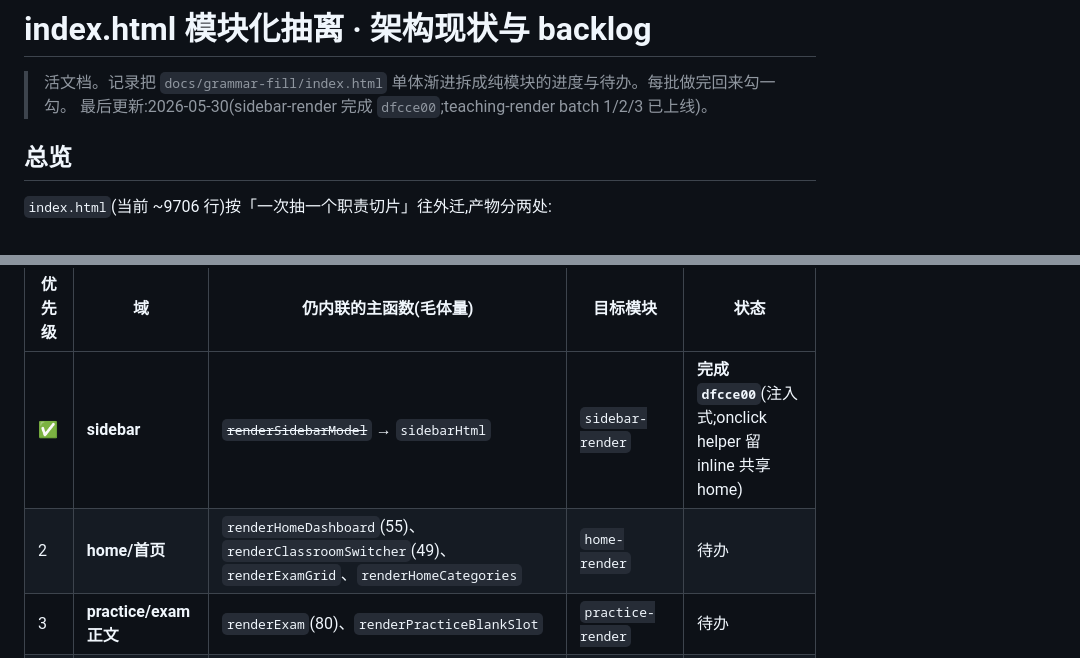
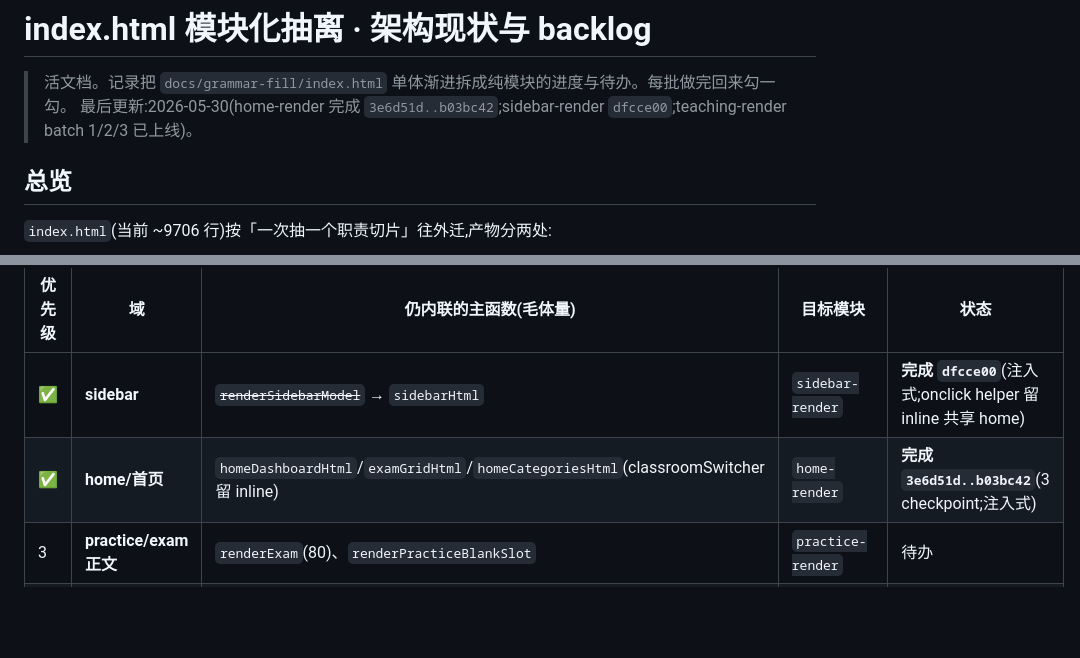
Before and after one commit to stilesseeklume/English-Teaching-Exploration-1.0, a Markdown page: docs/planning/architecture-extraction-backlog.md, 2 parts joined by grey strips. GitHub-like rendering; blank space fills up the shorter version.

Commit message:
docs: backlog 勾掉 home-render，下一批 practice-render

```diff
--- a/docs/planning/architecture-extraction-backlog.md
+++ b/docs/planning/architecture-extraction-backlog.md
@@ -1,7 +1,7 @@
 # index.html 模块化抽离 · 架构现状与 backlog
 
 > 活文档。记录把 `docs/grammar-fill/index.html` 单体渐进拆成纯模块的进度与待办。每批做完回来勾一勾。
-> 最后更新:2026-05-30(sidebar-render 完成 `dfcce00`;teaching-render batch 1/2/3 已上线)。
+> 最后更新:2026-05-30(home-render 完成 `3e6d51d..b03bc42`;sidebar-render `dfcce00`;teaching-render batch 1/2/3 已上线)。
 
 ## 总览
 
@@ -40,7 +40,7 @@
 | 优先级 | 域 | 仍内联的主函数(毛体量) | 目标模块 | 状态 |
 |---|---|---|---|---|
 | ✅ | **sidebar** | ~~`renderSidebarModel`~~ → `sidebarHtml` | `sidebar-render` | **完成 `dfcce00`**(注入式;onclick helper 留 inline 共享 home) |
-| 2 | **home/首页** | `renderHomeDashboard`(55)、`renderClassroomSwitcher`(49)、`renderExamGrid`、`renderHomeCategories` | `home-render` | 待办 |
+| ✅ | **home/首页** | `homeDashboardHtml`/`examGridHtml`/`homeCategoriesHtml`(classroomSwitcher 留 inline) | `home-render` | **完成 `3e6d51d..b03bc42`**(3 checkpoint;注入式) |
 | 3 | **practice/exam 正文** | `renderExam`(80)、`renderPracticeBlankSlot` | `practice-render` | 待办 |
 | 4 | **错题本/备课** | `renderErrorBook`(51)、`renderPrepList`(34) | 并入 saved-materials render | 待办 |
 | 5 | **knowledge/书本速查/教材** | `selectKnowledgeCategory`(327)、`renderTextbookView`(116)、`_showUnitQuestionsMiniModal`(95)、`renderFineCategoryView`(65)、`renderKnowledgeMap`(63)、`renderKnowledgePage`(33) | `knowledge-render` | 待办(最大最杂,放后) |
```
Also changed, not shown: other parts of docs/planning/architecture-extraction-backlog.md (+1 -1 lines).
